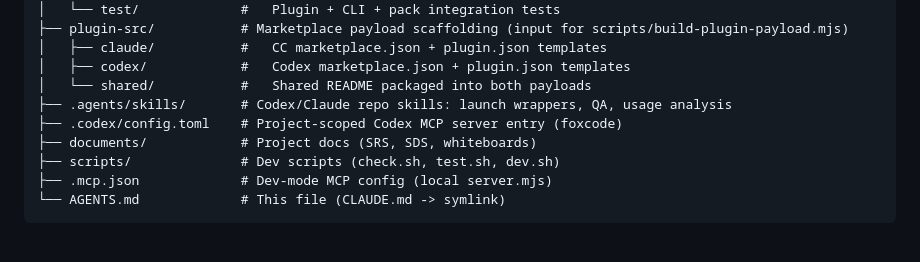
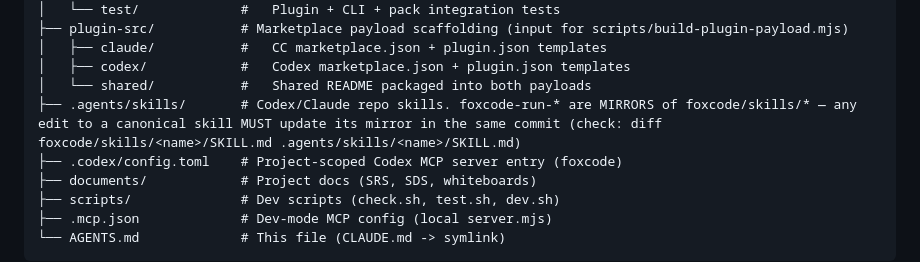
Before and after one commit to korchasa/foxcode, a Markdown page: AGENTS.md, the part around one of its changes. Rendered like a GitHub page; blank space fills up the shorter version.

```diff
--- a/AGENTS.md
+++ b/AGENTS.md
@@ -79,7 +79,7 @@ foxcode/
 │   ├── claude/           #   CC marketplace.json + plugin.json templates
 │   ├── codex/            #   Codex marketplace.json + plugin.json templates
 │   └── shared/           #   Shared README packaged into both payloads
-├── .agents/skills/       # Codex/Claude repo skills: launch wrappers, QA, usage analysis
+├── .agents/skills/       # Codex/Claude repo skills. foxcode-run-* are MIRRORS of foxcode/skills/* — any edit to a canonical skill MUST update its mirror in the same commit (check: diff foxcode/skills/<name>/SKILL.md .agents/skills/<name>/SKILL.md)
 ├── .codex/config.toml    # Project-scoped Codex MCP server entry (foxcode)
 ├── documents/            # Project docs (SRS, SDS, whiteboards)
 ├── scripts/              # Dev scripts (check.sh, test.sh, dev.sh)
```
Also changed, not shown: other parts of AGENTS.md (+1 -1 lines).
